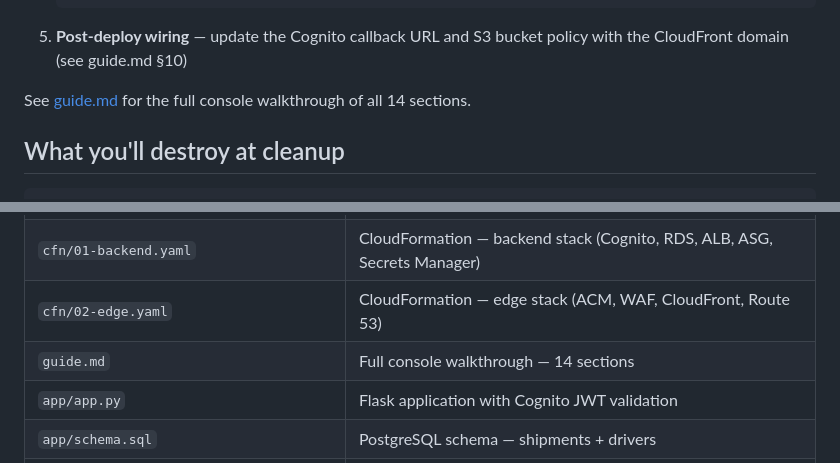
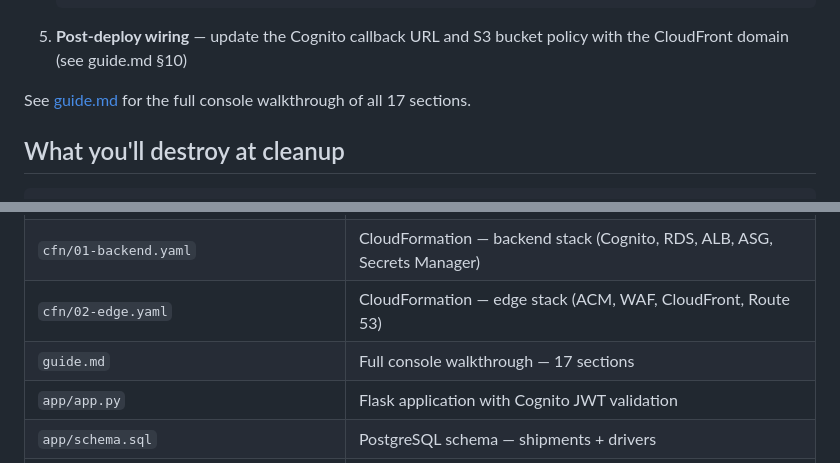
Before and after one commit to BoldFellow/logistics-prod-https-cloudfront-cognito-waf, a Markdown page: README.md, 2 parts joined by grey strips. GitHub-like rendering.

````diff
--- a/README.md
+++ b/README.md
@@ -54,7 +54,7 @@ Two CloudFormation stacks (regional split required for CloudFront):
    ```
 5. **Post-deploy wiring** — update the Cognito callback URL and S3 bucket policy with the CloudFront domain (see guide.md §10)
 
-See [guide.md](guide.md) for the full console walkthrough of all 14 sections.
+See [guide.md](guide.md) for the full console walkthrough of all 17 sections.
 
 ## What you'll destroy at cleanup
 
@@ -79,7 +79,7 @@ aws cloudformation delete-stack --stack-name logistics-prod-backend
 | `architecture.drawio` | Architecture source (export to `architecture.png` with draw.io) |
 | `cfn/01-backend.yaml` | CloudFormation — backend stack (Cognito, RDS, ALB, ASG, Secrets Manager) |
 | `cfn/02-edge.yaml` | CloudFormation — edge stack (ACM, WAF, CloudFront, Route 53) |
-| `guide.md` | Full console walkthrough — 14 sections |
+| `guide.md` | Full console walkthrough — 17 sections |
 | `app/app.py` | Flask application with Cognito JWT validation |
 | `app/schema.sql` | PostgreSQL schema — shipments + drivers |
 | `app/requirements.txt` | Python dependencies |
````
Also changed, not shown: guide.md (+83 -109 lines).
